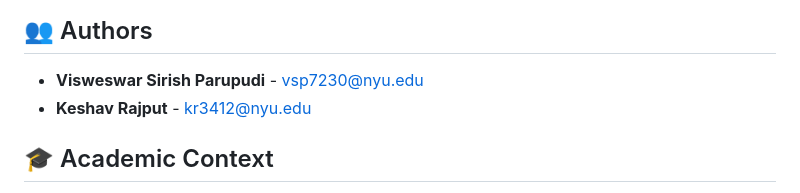
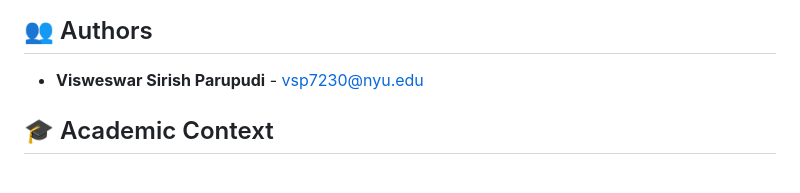
Before and after one commit to itsSirish/pin_to_beans, a Markdown page: README.md, the part around the change. GitHub-like rendering.

```diff
--- a/README.md
+++ b/README.md
@@ -297,7 +297,7 @@ This project was developed as part of an academic assignment for CS6083 Database
 ## 👥 Authors
 
 - **Visweswar Sirish Parupudi** - [vsp7230@nyu.edu](mailto:vsp7230@nyu.edu)
-- **Keshav Rajput** - [kr3412@nyu.edu](mailto:kr3412@nyu.edu)
+
 
 ## 🎓 Academic Context
 
```
